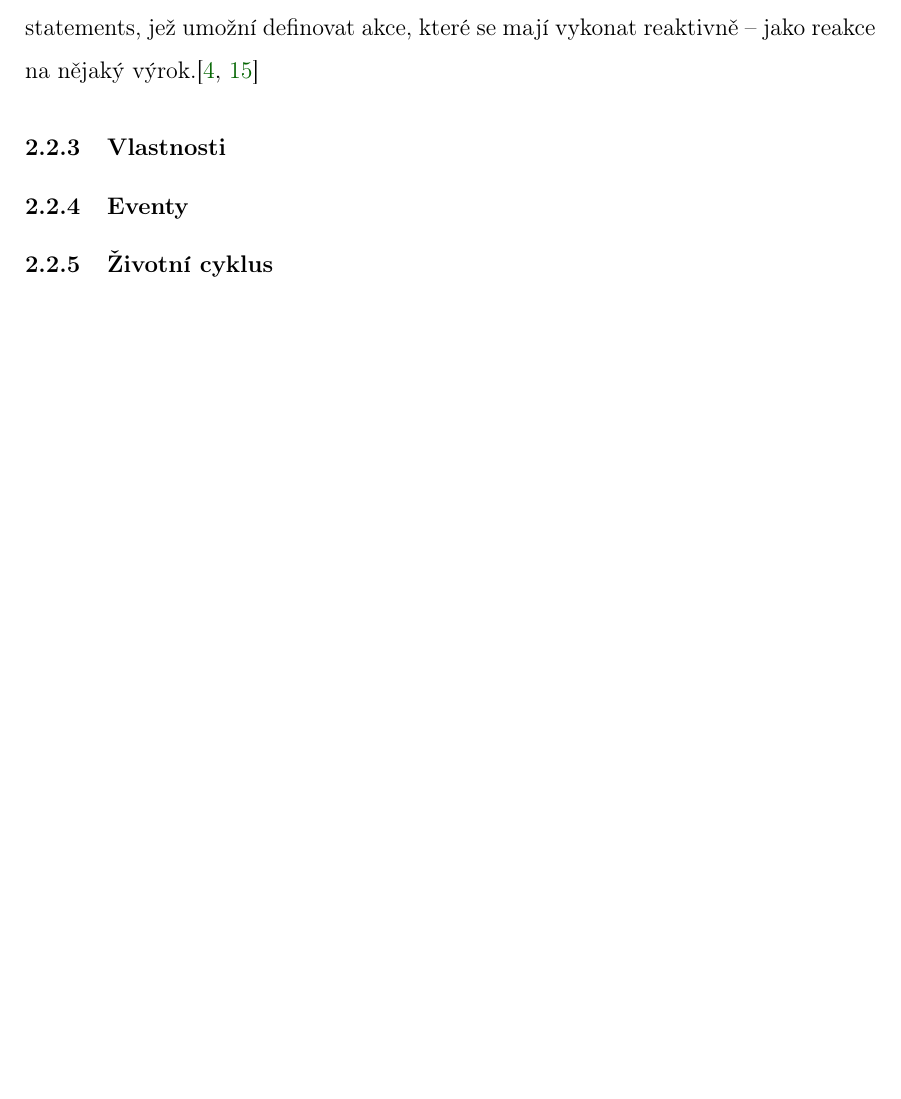
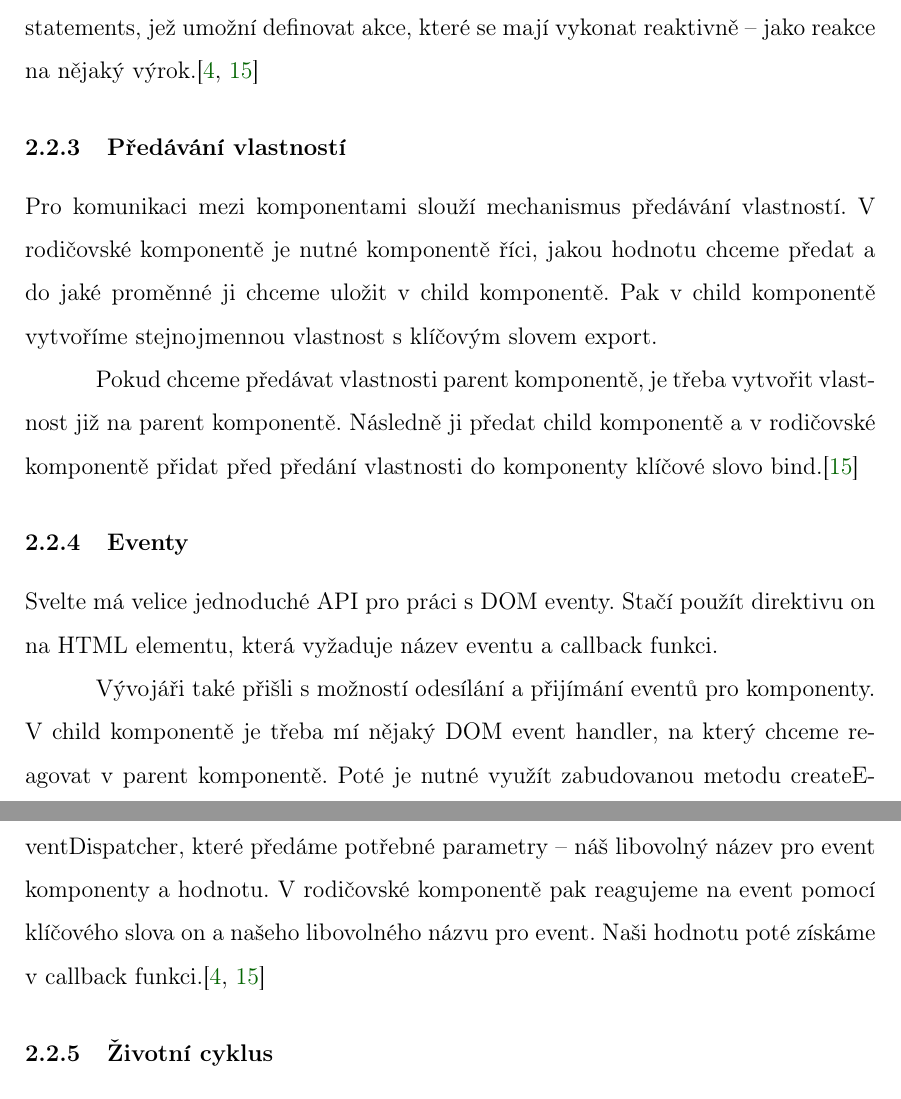
Before and after one commit to lukyncze/bachelor-thesis, a LaTeX thesis (thesis/sablona_ukazka.tex, which reads thesis/analyza_svelte.tex): part of page 14 of 17 before the commit and two parts of pages 14 and 15 of 18 after it, the two joined at a grey line, cut so that both start at the same text, the shorter picture padded with empty space. The pictures show the PDF file thesis/sablona_ukazka.pdf that the author committed with the source.

Commit message:
thesis: svelte section - props, events

```diff
--- a/thesis/analyza_svelte.tex
+++ b/thesis/analyza_svelte.tex
@@ -40,8 +40,24 @@ O všechno ostatní se pak ale doslova postará sám Svelte v pozadí. Svelte ak
 Mezi specifické funkce Svelte patří reaktivní deklarace, které se starají o aktualizaci stavů na základě stavů jiných.
 Další zabudovanou funkcí jsou tzv. reactive statements, jež umožní definovat akce, které se mají vykonat reaktivně -- jako reakce na nějaký výrok.\cite{sveltehandbook,svelte}
 
-\subsubsection{Vlastnosti}
+\subsubsection{Předávání vlastností}
+
+Pro komunikaci mezi komponentami slouží mechanismus předávání vlastností.
+V rodičovské komponentě je nutné komponentě říci, jakou hodnotu chceme předat a do jaké proměnné ji chceme uložit v child komponentě.
+Pak v child komponentě vytvoříme stejnojmennou vlastnost s klíčovým slovem export.
+
+Pokud chceme předávat vlastnosti parent komponentě, je třeba vytvořit vlastnost již na parent komponentě.
+Následně ji předat child komponentě a v rodičovské komponentě přidat před předání vlastnosti do komponenty klíčové slovo bind.\cite{svelte}
+
 \subsubsection{Eventy}
+
+Svelte má velice jednoduché API pro práci s DOM eventy. Stačí použít direktivu on na HTML elementu, která vyžaduje název eventu a callback funkci.
+
+Vývojáři také přišli s možností odesílání a přijímání eventů pro komponenty.
+V child komponentě je třeba mí nějaký DOM event handler, na který chceme reagovat v parent komponentě.
+Poté je nutné využít zabudovanou metodu createEventDispatcher, které předáme potřebné parametry -- náš libovolný název pro event komponenty a hodnotu.
+V rodičovské komponentě pak reagujeme na event pomocí klíčového slova on a našeho libovolného názvu pro event. Naši hodnotu poté získáme v callback funkci.\cite{sveltehandbook,svelte}
+
 \subsubsection{Životní cyklus}
 \subsubsection{State management}
 \subsubsection{Routování}
```
Also changed, not shown: thesis/sablona_ukazka.pdf.
